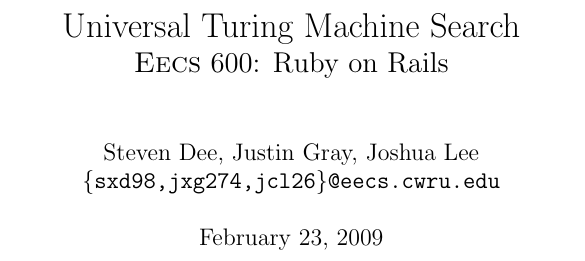
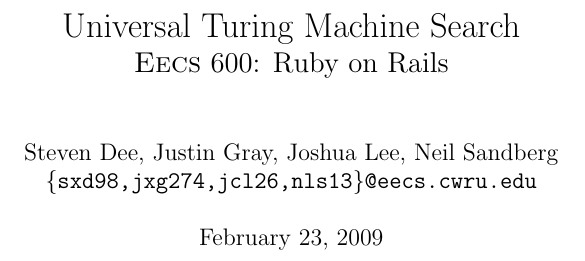
Before and after one commit to mrdomino/utm, a LaTeX document (report.tex): part of the page, cut so that both start at the same text. Compiled offline with pdfLaTeX.

Commit message:
add Neil to authors list

```diff
--- a/report.tex
+++ b/report.tex
@@ -2,8 +2,8 @@
 
 \title{Universal Turing Machine Search\\
 \Large {\sc Eecs} 600: Ruby on Rails}
-\author{Steven Dee, Justin Gray, Joshua Lee \\
-\tt \{sxd98,jxg274,jcl26\}@eecs.cwru.edu}
+\author{Steven Dee, Justin Gray, Joshua Lee, Neil Sandberg \\
+\tt \{sxd98,jxg274,jcl26,nls13\}@eecs.cwru.edu}
 
 \begin{document}
 \maketitle
```
